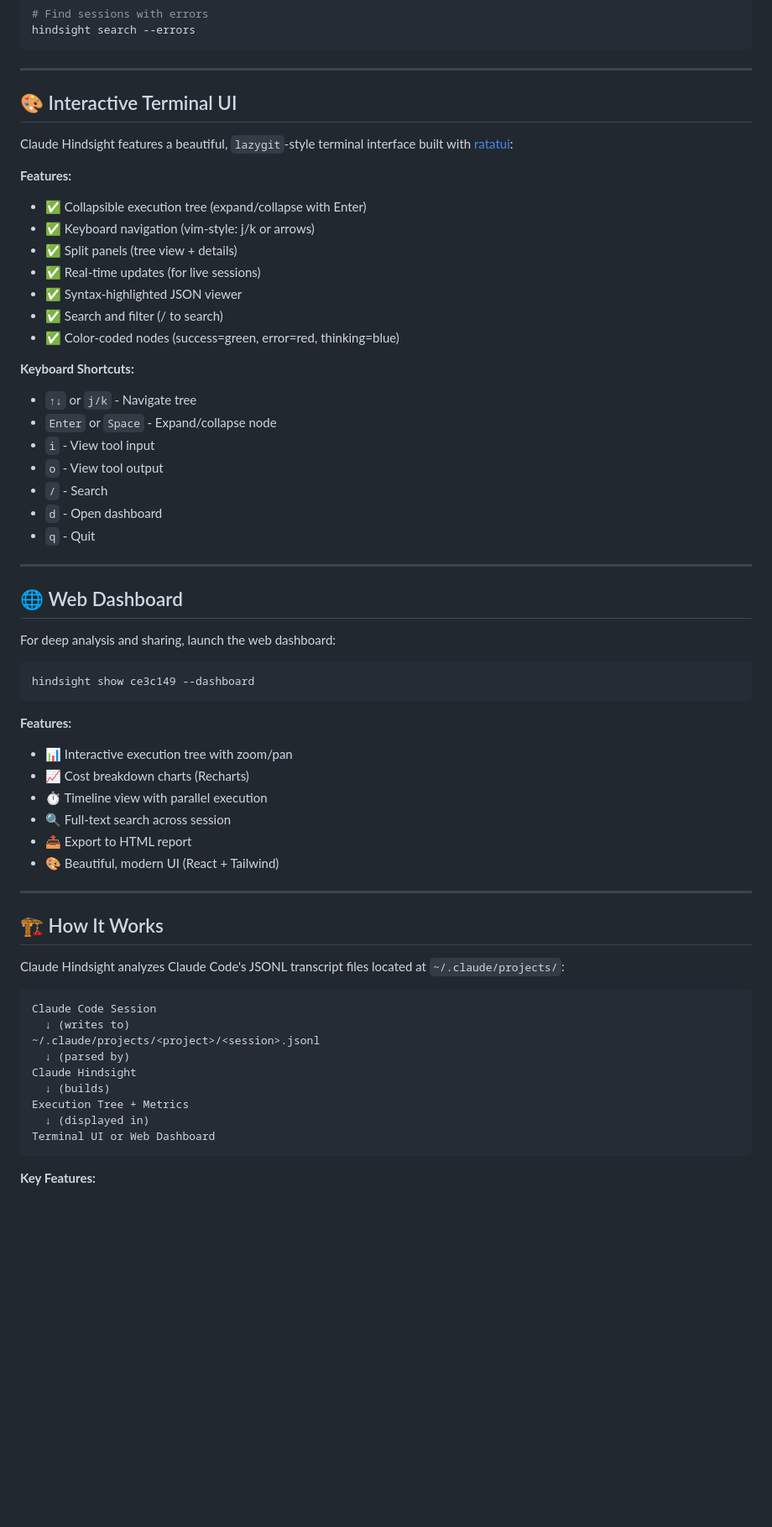
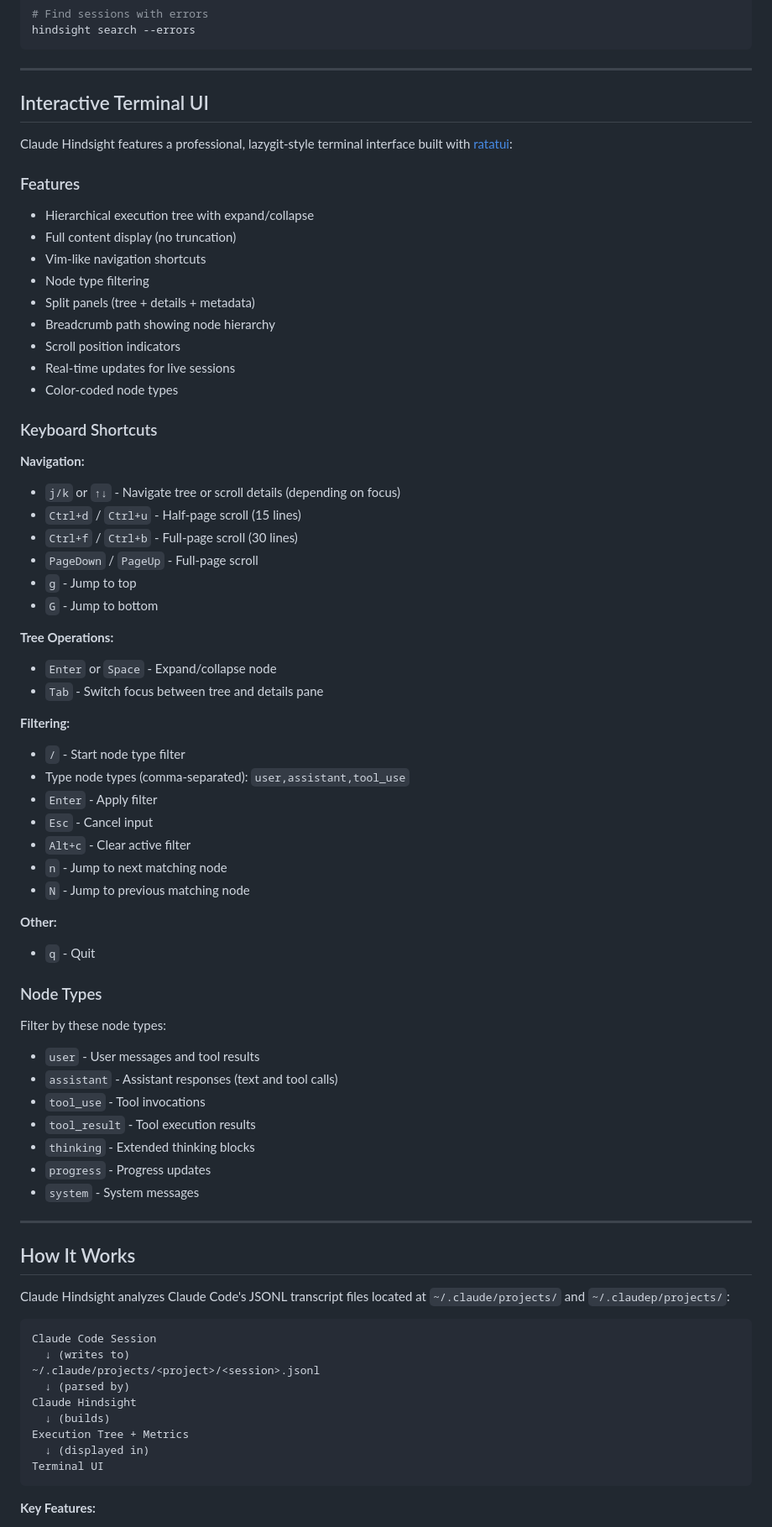
Before and after one commit to Codestz/claude-hindsight, a Markdown page: README.md, the part around one of its changes. Shown at 84% size. GitHub-like rendering; blank space fills up the shorter version.

````diff
--- a/README.md
+++ b/README.md
@@ -198,51 +158,62 @@ hindsight search --errors
 
 ---
 
-## 🎨 Interactive Terminal UI
+## Interactive Terminal UI
 
-Claude Hindsight features a beautiful, `lazygit`-style terminal interface built with [ratatui](https://github.com/ratatui-org/ratatui):
+Claude Hindsight features a professional, lazygit-style terminal interface built with [ratatui](https://github.com/ratatui-org/ratatui):
 
-**Features:**
-- ✅ Collapsible execution tree (expand/collapse with Enter)
-- ✅ Keyboard navigation (vim-style: j/k or arrows)
-- ✅ Split panels (tree view + details)
-- ✅ Real-time updates (for live sessions)
-- ✅ Syntax-highlighted JSON viewer
-- ✅ Search and filter (/ to search)
-- ✅ Color-coded nodes (success=green, error=red, thinking=blue)
+### Features
+- Hierarchical execution tree with expand/collapse
+- Full content display (no truncation)
+- Vim-like navigation shortcuts
+- Node type filtering
+- Split panels (tree + details + metadata)
+- Breadcrumb path showing node hierarchy
+- Scroll position indicators
+- Real-time updates for live sessions
+- Color-coded node types
 
-**Keyboard Shortcuts:**
-- `↑↓` or `j/k` - Navigate tree
+### Keyboard Shortcuts
+
+**Navigation:**
+- `j/k` or `↑↓` - Navigate tree or scroll details (depending on focus)
+- `Ctrl+d` / `Ctrl+u` - Half-page scroll (15 lines)
+- `Ctrl+f` / `Ctrl+b` - Full-page scroll (30 lines)
+- `PageDown` / `PageUp` - Full-page scroll
+- `g` - Jump to top
+- `G` - Jump to bottom
+
+**Tree Operations:**
 - `Enter` or `Space` - Expand/collapse node
-- `i` - View tool input
-- `o` - View tool output
-- `/` - Search
-- `d` - Open dashboard
+- `Tab` - Switch focus between tree and details pane
+
+**Filtering:**
+- `/` - Start node type filter
+- Type node types (comma-separated): `user,assistant,tool_use`
+- `Enter` - Apply filter
+- `Esc` - Cancel input
+- `Alt+c` - Clear active filter
+- `n` - Jump to next matching node
+- `N` - Jump to previous matching node
+
+**Other:**
 - `q` - Quit
+
+### Node Types
+Filter by these node types:
+- `user` - User messages and tool results
+- `assistant` - Assistant responses (text and tool calls)
+- `tool_use` - Tool invocations
+- `tool_result` - Tool execution results
+- `thinking` - Extended thinking blocks
+- `progress` - Progress updates
+- `system` - System messages
 
 ---
 
-## 🌐 Web Dashboard
+## How It Works
 
-For deep analysis and sharing, launch the web dashboard:
-
-```bash
-hindsight show ce3c149 --dashboard
-```
-
-**Features:**
-- 📊 Interactive execution tree with zoom/pan
-- 📈 Cost breakdown charts (Recharts)
-- ⏱️ Timeline view with parallel execution
-- 🔍 Full-text search across session
-- 📤 Export to HTML report
-- 🎨 Beautiful, modern UI (React + Tailwind)
-
----
-
-## 🏗️ How It Works
-
-Claude Hindsight analyzes Claude Code's JSONL transcript files located at `~/.claude/projects/`:
+Claude Hindsight analyzes Claude Code's JSONL transcript files located at `~/.claude/projects/` and `~/.claudep/projects/`:
 
 ```
 Claude Code Session
@@ -253,7 +224,7 @@ Claude Hindsight
   ↓ (builds)
 Execution Tree + Metrics
   ↓ (displayed in)
-Terminal UI or Web Dashboard
+Terminal UI
 ```
 
 **Key Features:**
````
Also changed, not shown: other parts of README.md (+94 -147 lines).
